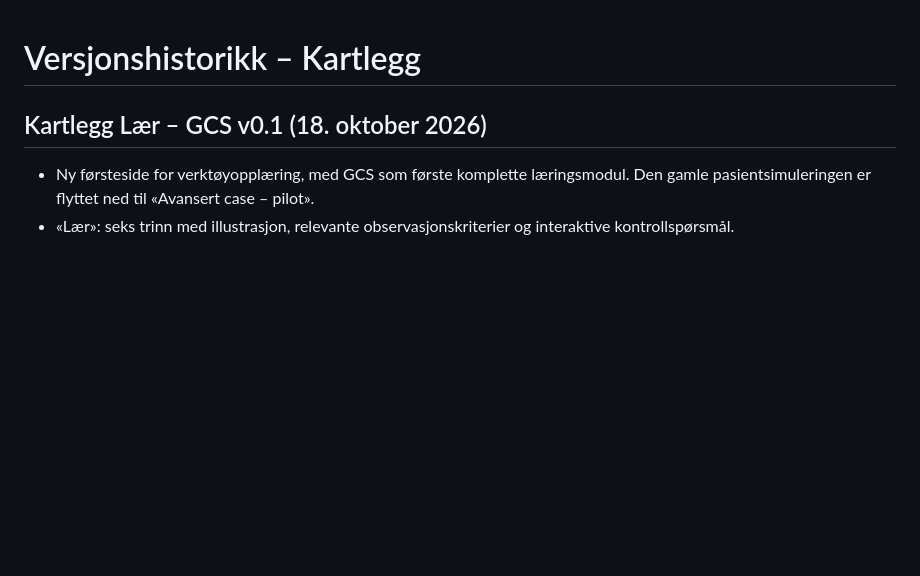
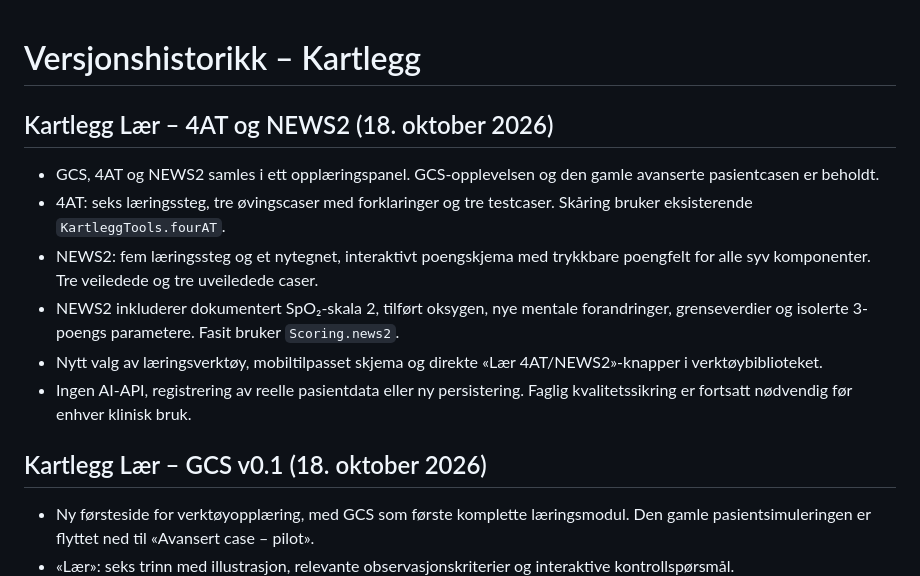
Before and after one commit to aasen700/Kartlegg, a Markdown page: CHANGELOG.md, the part around the change. Drawn GitHub-style; blank space fills up the shorter version.

Commit message:
Document and finalize integrated GCS, 4AT and NEWS2 learning suite

```diff
--- a/CHANGELOG.md
+++ b/CHANGELOG.md
@@ -1,4 +1,14 @@
 # Versjonshistorikk – Kartlegg
+
+## Kartlegg Lær – 4AT og NEWS2 (18. oktober 2026)
+
+- GCS, 4AT og NEWS2 samles i ett opplæringspanel. GCS-opplevelsen og den gamle avanserte pasientcasen er beholdt.
+- 4AT: seks læringssteg, tre øvingscaser med forklaringer og tre testcaser. Skåring bruker eksisterende `KartleggTools.fourAT`.
+- NEWS2: fem læringssteg og et nytegnet, interaktivt poengskjema med trykkbare poengfelt for alle syv komponenter. Tre veiledede og tre uveiledede caser.
+- NEWS2 inkluderer dokumentert SpO₂-skala 2, tilført oksygen, nye mentale forandringer, grenseverdier og isolerte 3-poengs parametere. Fasit bruker `Scoring.news2`.
+- Nytt valg av læringsverktøy, mobiltilpasset skjema og direkte «Lær 4AT/NEWS2»-knapper i verktøybiblioteket.
+- Ingen AI-API, registrering av reelle pasientdata eller ny persistering. Faglig kvalitetssikring er fortsatt nødvendig før enhver klinisk bruk.
+
 
 ## Kartlegg Lær – GCS v0.1 (18. oktober 2026)
 
```
